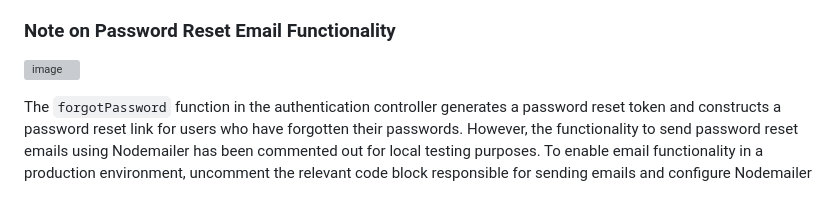
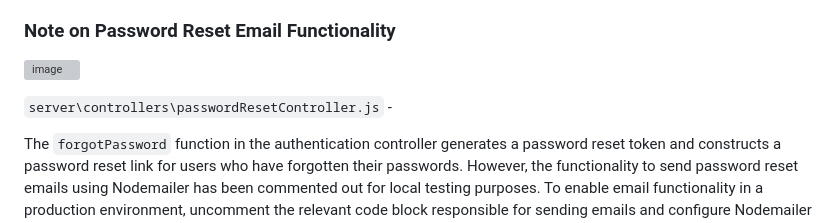
Before and after one commit to EGhost98/Express-JWT-Role-API, a Markdown page: README.md, the part around the change. GitHub-like rendering; blank space fills up the shorter version; grey boxes are pictures that could not be loaded.

```diff
--- a/README.md
+++ b/README.md
@@ -57,6 +57,8 @@ To run the project, follow these steps (Prequisite : Have Node.Js Installed):
 ### Note on Password Reset Email Functionality
 
 ![image](https://github.com/EGhost98/Express-JWT-Role-API/assets/76267623/a926f123-e46d-47d8-a376-c14e2c3edfb2)
+
+`server\controllers\passwordResetController.js` -
 
 The `forgotPassword` function in the authentication controller generates a password reset token and constructs a password reset link for users who have forgotten their passwords. However, the functionality to send password reset emails using Nodemailer has been commented out for local testing purposes. To enable email functionality in a production environment, uncomment the relevant code block responsible for sending emails and configure Nodemailer with valid SMTP credentials, and comment out the below response which is sending the reset link in response.
 
```
